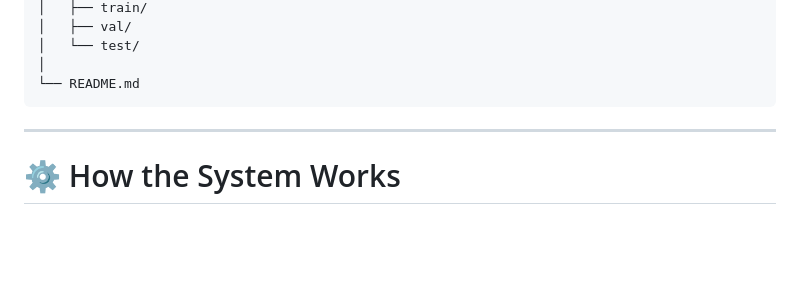
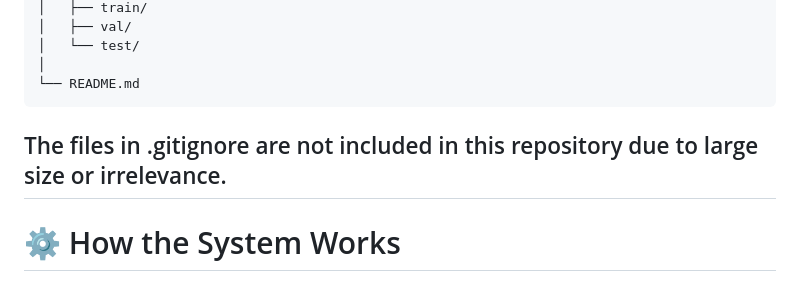
Before and after one commit to pixelledbot/minorproject, a Markdown page: README.md, the part around the change. Drawn GitHub-style; blank space fills up the shorter version.

Commit message:
Add explanation for .gitignore files
Clarify the purpose of .gitignore files in the README.

````diff
--- a/README.md
+++ b/README.md
@@ -99,7 +99,7 @@ SafeWaste-AI/
 │
 └── README.md
 ```
-
+The files in .gitignore are not included in this repository due to large size or irrelevance.
 ---
 
 # ⚙️ How the System Works
````
